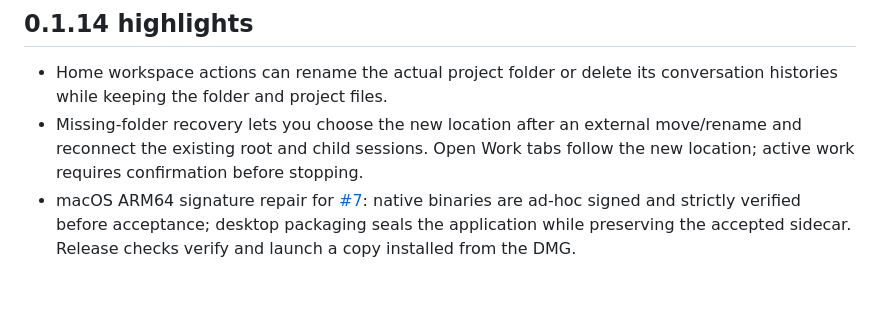
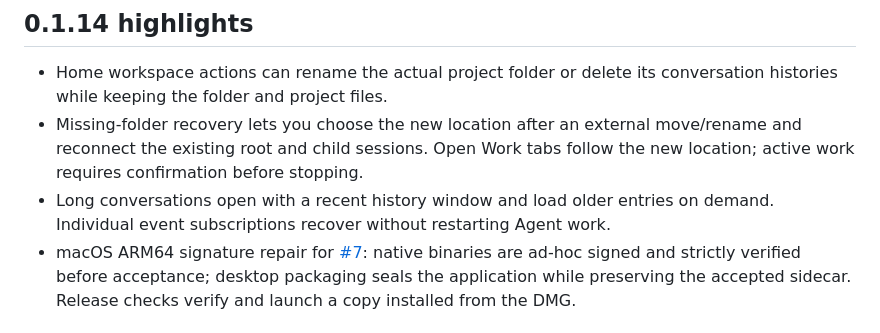
Before and after one commit to hdu-ailab/EasyResearch, a Markdown page: .github/desktop-release-notes.md, the part around the change. GitHub-like rendering; blank space fills up the shorter version.

Commit message:
docs: include history recovery in 0.1.14 release notes

```diff
--- a/.github/desktop-release-notes.md
+++ b/.github/desktop-release-notes.md
@@ -9,6 +9,8 @@ EasyResearch Desktop runs the same EasyResearch backend and Web interface as the
 - Missing-folder recovery lets you choose the new location after an external
   move/rename and reconnect the existing root and child sessions. Open Work tabs
   follow the new location; active work requires confirmation before stopping.
+- Long conversations open with a recent history window and load older entries on
+  demand. Individual event subscriptions recover without restarting Agent work.
 - macOS ARM64 signature repair for [#7](https://github.com/hdu-ailab/EasyResearch/issues/7):
   native binaries are ad-hoc signed and strictly verified before acceptance;
   desktop packaging seals the application while preserving the accepted sidecar.
```
